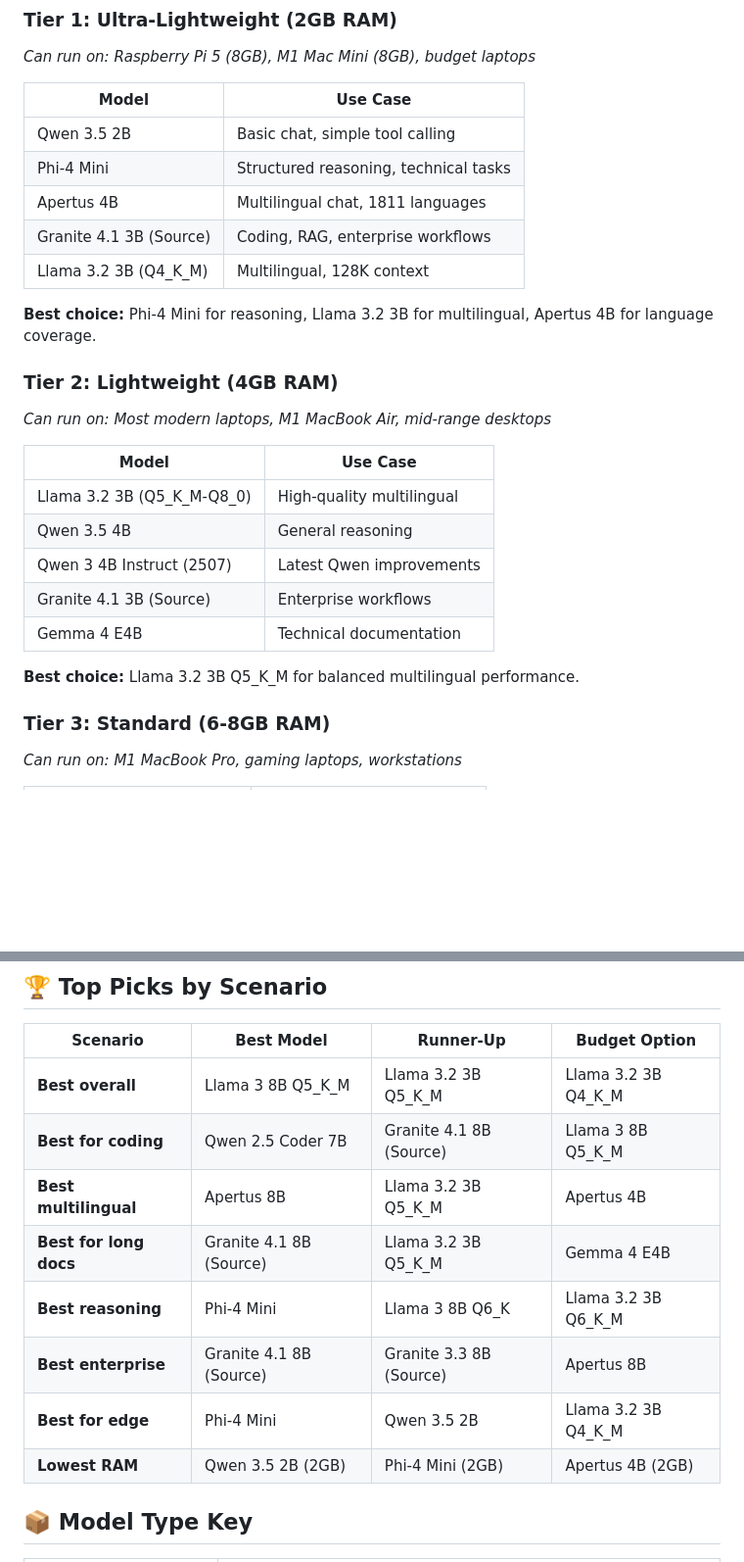
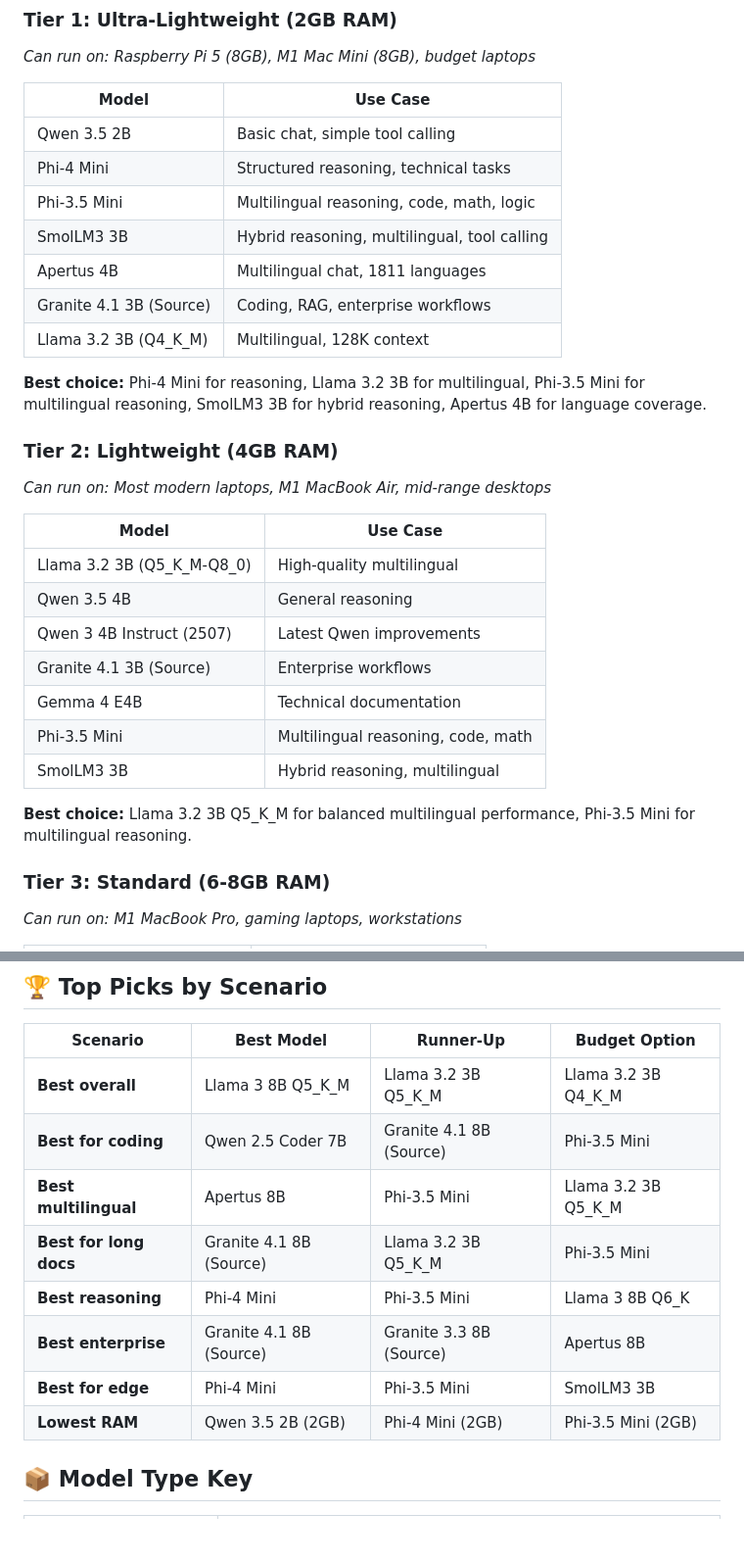
Before and after one commit to rsdoiel/henry, a Markdown page: model_guide.md, 2 parts joined by grey strips. Shown at 98% size. Rendered like a GitHub page; blank space fills up the shorter version.

```diff
--- a/model_guide.md
+++ b/model_guide.md
@@ -175,11 +193,13 @@ Alibaba's Qwen models, with specialized coding variants.
 |-------|----------|
 | Qwen 3.5 2B | Basic chat, simple tool calling |
 | Phi-4 Mini | Structured reasoning, technical tasks |
+| Phi-3.5 Mini | Multilingual reasoning, code, math, logic |
+| SmolLM3 3B | Hybrid reasoning, multilingual, tool calling |
 | Apertus 4B | Multilingual chat, 1811 languages |
 | Granite 4.1 3B (Source) | Coding, RAG, enterprise workflows |
 | Llama 3.2 3B (Q4_K_M) | Multilingual, 128K context |
 
-**Best choice:** Phi-4 Mini for reasoning, Llama 3.2 3B for multilingual, Apertus 4B for language coverage.
+**Best choice:** Phi-4 Mini for reasoning, Llama 3.2 3B for multilingual, Phi-3.5 Mini for multilingual reasoning, SmolLM3 3B for hybrid reasoning, Apertus 4B for language coverage.
 
 
 ### **Tier 2: Lightweight (4GB RAM)**
@@ -193,8 +213,10 @@ Alibaba's Qwen models, with specialized coding variants.
 | Qwen 3 4B Instruct (2507) | Latest Qwen improvements |
 | Granite 4.1 3B (Source) | Enterprise workflows |
 | Gemma 4 E4B | Technical documentation |
+| Phi-3.5 Mini | Multilingual reasoning, code, math |
+| SmolLM3 3B | Hybrid reasoning, multilingual |
 
-**Best choice:** Llama 3.2 3B Q5_K_M for balanced multilingual performance.
+**Best choice:** Llama 3.2 3B Q5_K_M for balanced multilingual performance, Phi-3.5 Mini for multilingual reasoning.
 
 
 ### **Tier 3: Standard (6-8GB RAM)**
@@ -312,13 +346,13 @@ Alibaba's Qwen models, with specialized coding variants.
 | Scenario | Best Model | Runner-Up | Budget Option |
 |----------|------------|-----------|---------------|
 | **Best overall** | Llama 3 8B Q5_K_M | Llama 3.2 3B Q5_K_M | Llama 3.2 3B Q4_K_M |
-| **Best for coding** | Qwen 2.5 Coder 7B | Granite 4.1 8B (Source) | Llama 3 8B Q5_K_M |
-| **Best multilingual** | Apertus 8B | Llama 3.2 3B Q5_K_M | Apertus 4B |
-| **Best for long docs** | Granite 4.1 8B (Source) | Llama 3.2 3B Q5_K_M | Gemma 4 E4B |
-| **Best reasoning** | Phi-4 Mini | Llama 3 8B Q6_K | Llama 3.2 3B Q6_K_M |
+| **Best for coding** | Qwen 2.5 Coder 7B | Granite 4.1 8B (Source) | Phi-3.5 Mini |
+| **Best multilingual** | Apertus 8B | Phi-3.5 Mini | Llama 3.2 3B Q5_K_M |
+| **Best for long docs** | Granite 4.1 8B (Source) | Llama 3.2 3B Q5_K_M | Phi-3.5 Mini |
+| **Best reasoning** | Phi-4 Mini | Phi-3.5 Mini | Llama 3 8B Q6_K |
 | **Best enterprise** | Granite 4.1 8B (Source) | Granite 3.3 8B (Source) | Apertus 8B |
-| **Best for edge** | Phi-4 Mini | Qwen 3.5 2B | Llama 3.2 3B Q4_K_M |
-| **Lowest RAM** | Qwen 3.5 2B (2GB) | Phi-4 Mini (2GB) | Apertus 4B (2GB) |
+| **Best for edge** | Phi-4 Mini | Phi-3.5 Mini | SmolLM3 3B |
+| **Lowest RAM** | Qwen 3.5 2B (2GB) | Phi-4 Mini (2GB) | Phi-3.5 Mini (2GB) |
 
 ## **📦 Model Type Key**
 
```
Also changed, not shown: other parts of model_guide.md (+40 -10 lines).
